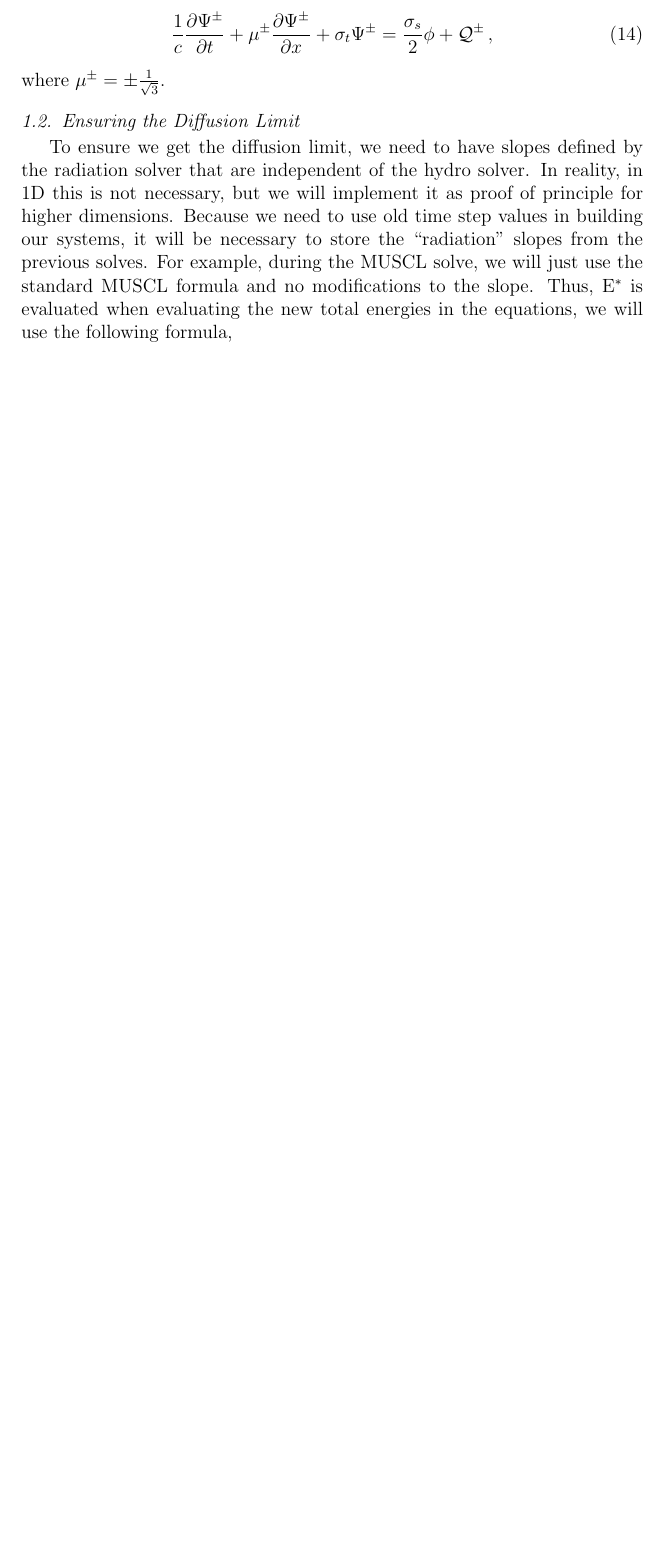
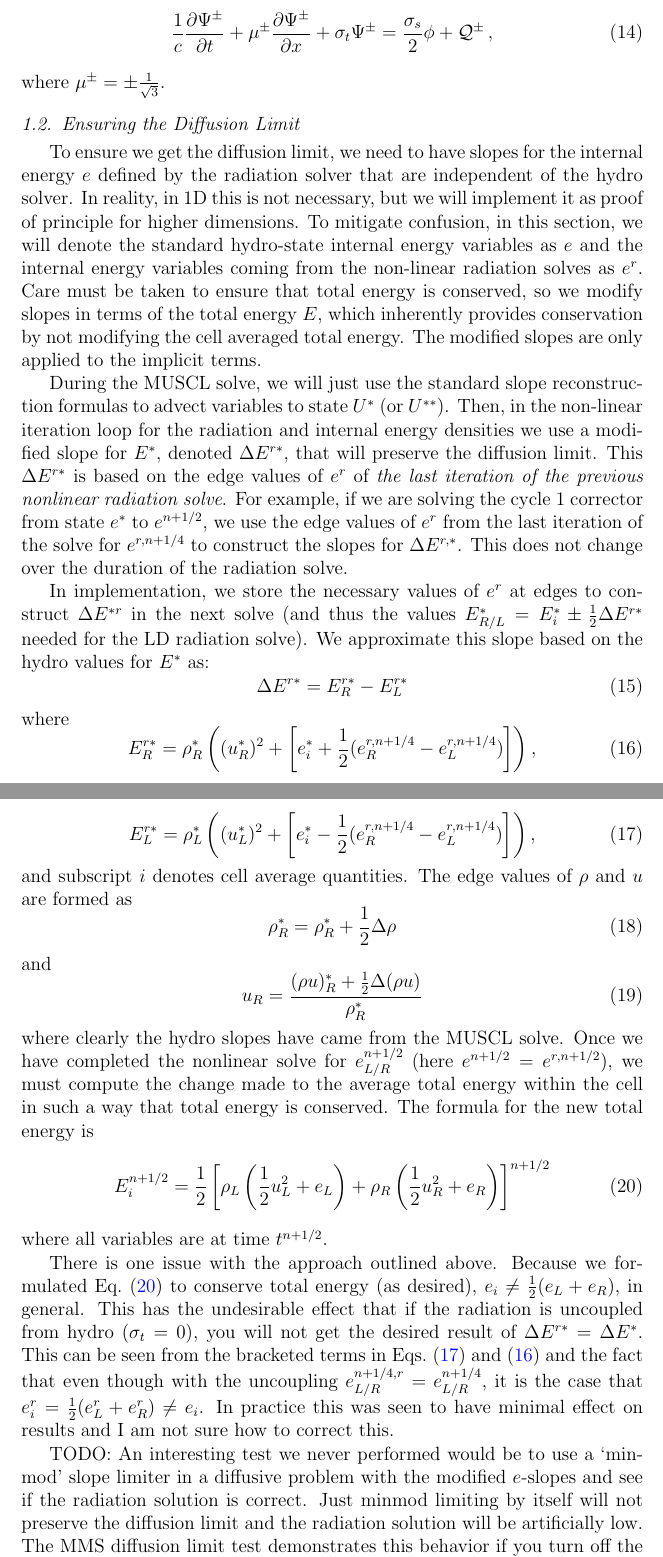
Before and after one commit to joshuahansel/radhydro, a LaTeX paper (doc/manual/manual.tex, which reads doc/manual/sections/introduction.tex): part of page 4 of 20 before the commit and two parts of pages 4 and 5 of 22 after it, the two joined at a grey line, cut so that both start at the same text, the shorter picture padded with empty space. Compiled offline with pdfLaTeX.

```diff
--- a/doc/manual/sections/introduction.tex
+++ b/doc/manual/sections/introduction.tex
@@ -134,11 +134,75 @@
 \subsection{Ensuring the Diffusion Limit}\label{diffusion_limit}
 %===============================================================================
 
-To ensure we get the diffusion limit, we need to have slopes defined by the radiation
+To ensure we get the diffusion limit, we need to have slopes for the internal energy
+$e$ defined by the radiation
 solver that are independent of the hydro solver.  In reality, in 1D this is not
-necessary, but we will implement it as proof of principle for higher dimensions. Because we need to use
-old time step values in building our systems, it will be necessary to store the
-``radiation" slopes from the previous solves. For example, during the MUSCL solve, we
-will just use the standard MUSCL formula and no modifications to the slope. Thus,
-E$^*$ is evaluated when evaluating the new
-total energies in the equations, we will use the following formula,
+necessary, but we will implement it as proof of principle for higher dimensions.   To mitigate confusion, in this
+section, we will denote the standard hydro-state internal energy variables as $e$ and
+the internal energy variables coming from the non-linear radiation solves as $e^r$. Care must be taken to
+ensure that total energy is conserved, so we modify slopes in terms of the total
+energy $E$, which inherently provides conservation by not modifying the cell averaged
+total energy.  The modified slopes are only applied to the implicit terms.
+
+During the MUSCL solve, we
+will just use the standard slope reconstruction formulas to advect variables to
+state $U^*$ (or $U^{**}$).  Then, in the non-linear iteration loop for the radiation
+and internal energy densities we use a modified slope for $E^*$, denoted $\Delta E^{r*}$, that will preserve the diffusion
+limit.  This $\Delta E^{r*}$ is based on the edge values of $e^r$ of \emph{the last iteration of the previous
+nonlinear radiation solve}.  For example, if we are solving the cycle 1 corrector from state $e^*$ to
+$e^{n+1/2}$, we use the edge values of $e^r$ from the last iteration of the solve for
+$e^{r,n+1/4}$ to construct the slopes for $\Delta E^{r,*}$. This does not change over
+the duration of the radiation solve.
+
+In implementation, we store the necessary values of $e^r$ at edges to construct
+$\Delta E^{*r}$ in the next solve (and thus the values $E^*_{R/L} = E^*_i \pm \frac{1}{2}\Delta E^{r*}$
+needed for the LD radiation solve).  We approximate this slope based on the hydro values
+for $E^*$ as:
+\begin{equation}
+    \Delta E^{r*} = E^{r*}_R - E^{r*}_L
+\end{equation}
+where
+\begin{equation}\label{estarr}
+    E^{r*}_R = \rho^*_R\left((u_R^*)^2 + \left[e^*_i +
+\frac{1}{2}(e_R^{r,n+1/4}-e_L^{r,n+1/4})\right]\right),
+\end{equation}
+\begin{equation}\label{estarl}
+    E^{r*}_L = \rho^*_L\left((u_L^*)^2 + \left[e^*_i -
+    \frac{1}{2}(e_R^{r,n+1/4}-e_L^{r,n+1/4})\right]\right),
+\end{equation}
+and subscript $i$ denotes cell average quantities.  The edge values of $\rho$ and
+$u$ are formed as
+\begin{equation}
+    \rho^*_R = \rho^*_R + \frac{1}{2} \Delta \rho
+\end{equation}
+and
+\begin{equation}
+    u_R = \frac{(\rho u)^*_R + \frac{1}{2} \Delta(\rho u)}{\rho^*_R}
+\end{equation}
+where clearly the hydro slopes have came from the MUSCL solve. Once we have completed
+the nonlinear solve for $e^{n+1/2}_{L/R}$ (here $e^{n+1/2}=e^{r,n+1/2}$), we must compute the change made to the
+average total energy within the cell in such a way that total energy is conserved. The formula for the new total energy is
+\begin{equation}\label{ei}
+    E^{n+1/2}_i = \frac{1}{2}\left[\rho_L\left(\frac{1}{2}u_L^2 + e_L\right)
+    +\rho_R\left(\frac{1}{2}u_R^2 + e_R\right)\right]^{n+1/2}
+\end{equation}
+where all variables are at time $t^{n+1/2}$.
+
+There is one issue with the approach outlined above.  Because we formulated
+Eq.~\eqref{ei} to conserve total energy (as desired), $e_i\neq
+\frac{1}{2}(e_L +e_R)$, in general.  This has the undesirable effect that if the radiation is uncoupled from
+hydro ($\sigma_t =0$), you will not get the desired result of $\Delta E^{r*} = \Delta
+E^{*}$. This can be seen from the bracketed terms in Eqs.~\eqref{estarl}
+and~\eqref{estarr} and the fact that even though with the uncoupling
+$e_{L/R}^{n+1/4,r} = e_{L/R}^{n+1/4}$, it is the case that $e_i^{r} =
+\frac{1}{2}(e_L^r+e_R^r) \neq e_i$. In practice this was seen to have minimal effect
+on results and I am not sure how to correct this.
+
+TODO: An interesting test we never performed would be to use a `minmod' slope limiter
+in a diffusive problem with the modified $e$-slopes and see if the radiation solution is
+correct.  Just minmod limiting by itself will not preserve the diffusion limit and
+the radiation solution will be artificially low.  The MMS diffusion limit test
+demonstrates this behavior if you turn off the modified $e$ slopes and just use the
+hydro provided $e^*$ slopes. This setting is at line 90 of the
+\verb{nonlinearSolve.py{
+module.
```
Also changed, not shown: doc/manual/sections/scheme.tex (+1 -1 lines), 8 other files.
